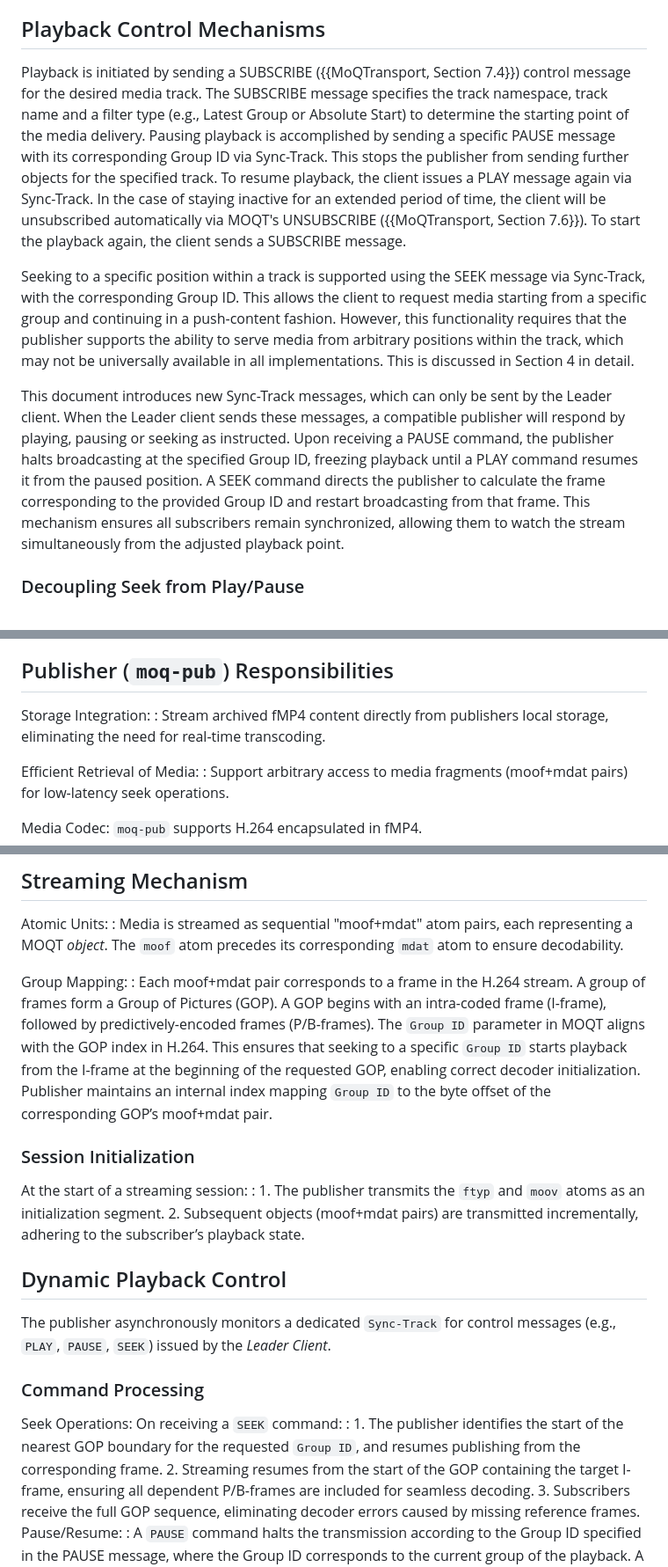
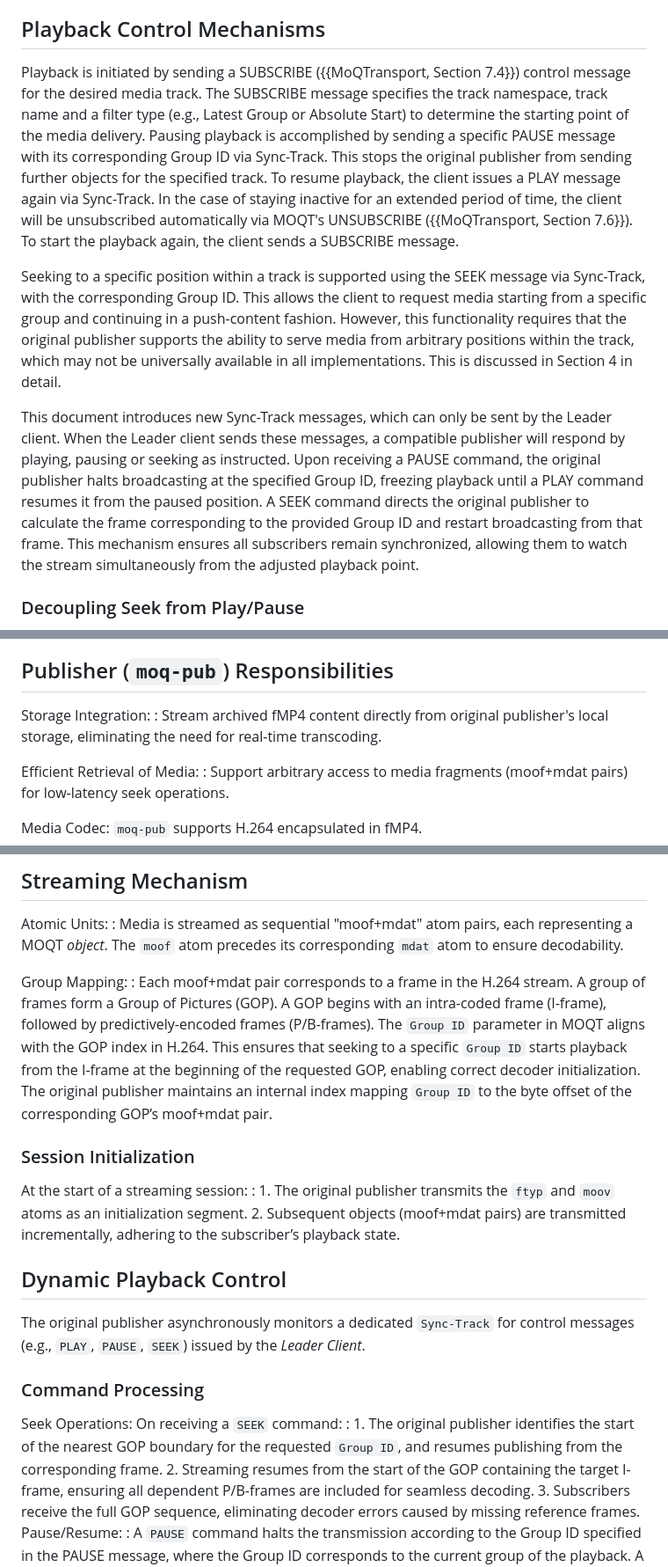
Before and after one commit to streaming-university/draft-shareplay-moq, a Markdown page: draft-pehlivanoglu-moq-shareplay.md, 3 parts joined by grey strips. Shown at 88% size. Rendered like a GitHub page.

Commit message:
Replaced publisher with original publisher

```diff
--- a/draft-pehlivanoglu-moq-shareplay.md
+++ b/draft-pehlivanoglu-moq-shareplay.md
@@ -143,11 +157,11 @@ The MOQT protocol does not explicitly define dedicated control messages for PLAY
 
 ## Playback Control Mechanisms
 
-Playback is initiated by sending a SUBSCRIBE ({{MoQTransport, Section 7.4}}) control message for the desired media track. The SUBSCRIBE message specifies the track namespace, track name and a filter type (e.g., Latest Group or Absolute Start) to determine the starting point of the media delivery. Pausing playback is accomplished by sending a specific PAUSE message with its corresponding Group ID via Sync-Track. This stops the publisher from sending further objects for the specified track. To resume playback, the client issues a PLAY message again via Sync-Track. In the case of staying inactive for an extended period of time, the client will be unsubscribed automatically via MOQT's UNSUBSCRIBE ({{MoQTransport, Section 7.6}}). To start the playback again, the client sends a SUBSCRIBE message.
+Playback is initiated by sending a SUBSCRIBE ({{MoQTransport, Section 7.4}}) control message for the desired media track. The SUBSCRIBE message specifies the track namespace, track name and a filter type (e.g., Latest Group or Absolute Start) to determine the starting point of the media delivery. Pausing playback is accomplished by sending a specific PAUSE message with its corresponding Group ID via Sync-Track. This stops the original publisher from sending further objects for the specified track. To resume playback, the client issues a PLAY message again via Sync-Track. In the case of staying inactive for an extended period of time, the client will be unsubscribed automatically via MOQT's UNSUBSCRIBE ({{MoQTransport, Section 7.6}}). To start the playback again, the client sends a SUBSCRIBE message.
 
-Seeking to a specific position within a track is supported using the SEEK message via Sync-Track, with the corresponding Group ID. This allows the client to request media starting from a specific group and continuing in a push-content fashion. However, this functionality requires that the publisher supports the ability to serve media from arbitrary positions within the track, which may not be universally available in all implementations. This is discussed in Section 4 in detail.
+Seeking to a specific position within a track is supported using the SEEK message via Sync-Track, with the corresponding Group ID. This allows the client to request media starting from a specific group and continuing in a push-content fashion. However, this functionality requires that the original publisher supports the ability to serve media from arbitrary positions within the track, which may not be universally available in all implementations. This is discussed in Section 4 in detail.
 
-This document introduces new Sync-Track messages, which can only be sent by the Leader client. When the Leader client sends these messages, a compatible publisher will respond by playing, pausing or seeking as instructed. Upon receiving a PAUSE command, the publisher halts broadcasting at the specified Group ID, freezing playback until a PLAY command resumes it from the paused position. A SEEK command directs the publisher to calculate the frame corresponding to the provided Group ID and restart broadcasting from that frame. This mechanism ensures all subscribers remain synchronized, allowing them to watch the stream simultaneously from the adjusted playback point.
+This document introduces new Sync-Track messages, which can only be sent by the Leader client. When the Leader client sends these messages, a compatible publisher will respond by playing, pausing or seeking as instructed. Upon receiving a PAUSE command, the original publisher halts broadcasting at the specified Group ID, freezing playback until a PLAY command resumes it from the paused position. A SEEK command directs the original publisher to calculate the frame corresponding to the provided Group ID and restart broadcasting from that frame. This mechanism ensures all subscribers remain synchronized, allowing them to watch the stream simultaneously from the adjusted playback point.
 
 ### Decoupling Seek from Play/Pause
 
@@ -413,7 +409,7 @@ Initialization Segments:
 
 ## Publisher (`moq-pub`) Responsibilities
 Storage Integration:
-: Stream archived fMP4 content directly from publishers local storage, eliminating the need for real-time transcoding.
+: Stream archived fMP4 content directly from original publisher's local storage, eliminating the need for real-time transcoding.
 
 Efficient Retrieval of Media:
 : Support arbitrary access to media fragments (moof+mdat pairs) for low-latency seek operations.
@@ -428,19 +424,19 @@ Atomic Units:
 Group Mapping:
 : Each moof+mdat pair corresponds to a frame in the H.264 stream. A group of frames form a Group of Pictures (GOP). A GOP begins with an intra-coded frame (I-frame), followed by predictively-encoded frames (P/B-frames).
 The `Group ID` parameter in MOQT aligns with the GOP index in H.264. This ensures that seeking to a specific `Group ID` starts playback from the I-frame at the beginning of the requested GOP, enabling correct decoder initialization.
-Publisher maintains an internal index mapping `Group ID` to the byte offset of the corresponding GOP’s moof+mdat pair.
+The original publisher maintains an internal index mapping `Group ID` to the byte offset of the corresponding GOP’s moof+mdat pair.
 
 ### Session Initialization
 At the start of a streaming session:
-: 1. The publisher transmits the `ftyp` and `moov` atoms as an initialization segment.
+: 1. The original publisher transmits the `ftyp` and `moov` atoms as an initialization segment.
 2. Subsequent objects (moof+mdat pairs) are transmitted incrementally, adhering to the subscriber’s playback state.
 
 ## Dynamic Playback Control
-The publisher asynchronously monitors a dedicated `Sync-Track` for control messages (e.g., `PLAY`, `PAUSE`, `SEEK`) issued by the *Leader Client*.
+The original publisher asynchronously monitors a dedicated `Sync-Track` for control messages (e.g., `PLAY`, `PAUSE`, `SEEK`) issued by the *Leader Client*.
 
 ### Command Processing
 Seek Operations: On receiving a `SEEK` command:
-: 1. The publisher identifies the start of the nearest GOP boundary for the requested `Group ID`, and resumes publishing from the corresponding frame.
+: 1. The original publisher identifies the start of the nearest GOP boundary for the requested `Group ID`, and resumes publishing from the corresponding frame.
   2. Streaming resumes from the start of the GOP containing the target I-frame, ensuring all dependent P/B-frames are included for seamless decoding.
   3. Subscribers receive the full GOP sequence, eliminating decoder errors caused by missing reference frames.
 Pause/Resume:
```
Also changed, not shown: other parts of draft-pehlivanoglu-moq-shareplay.md (+18 -22 lines).
